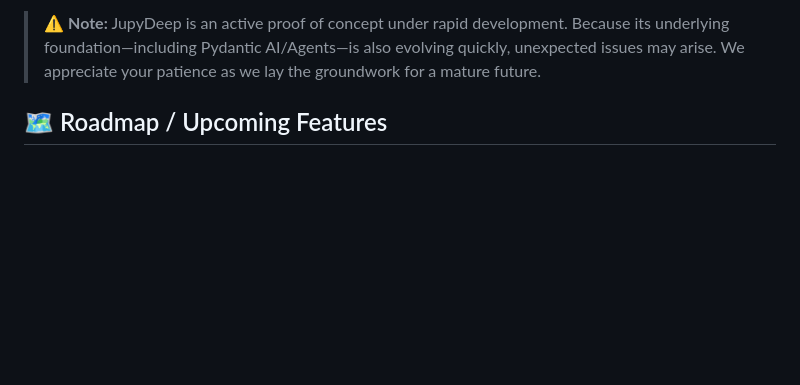
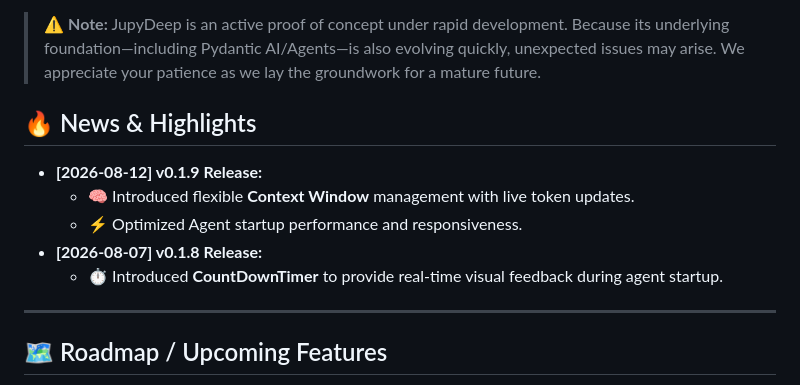
Before and after one commit to yezhenqing/jupydeep, a Markdown page: README.md, the part around the change. Drawn GitHub-style; blank space fills up the shorter version.

Commit message:
docs: update README with recent release highlights

```diff
--- a/README.md
+++ b/README.md
@@ -14,6 +14,16 @@
 JupyDeep bridges the gap between large language models and complex, high-performance data analysis workflows. By integrating an intelligent agent engine directly into the Jupyter ecosystem, it transforms your standard workspace into a reactive, collaborative, and AI-assisted environment. Crucially, instead of piping your Jupyter context to external third-party services, JupyDeep is designed to embed AI agents as native citizens within your local Jupyter environment. With it, you can configure diverse agents by simply binding them to specific MCP tools, custom skills, and a wide array of underlying features.
 
 > ⚠️ **Note:** JupyDeep is an active proof of concept under rapid development. Because its underlying foundation—including Pydantic AI/Agents—is also evolving quickly, unexpected issues may arise. We appreciate your patience as we lay the groundwork for a mature future.
+
+## 🔥 News & Highlights
+
+- **[2026-08-12] v0.1.9 Release:**
+  - 🧠 Introduced flexible **Context Window** management with live token updates.
+  - ⚡ Optimized Agent startup performance and responsiveness.
+- **[2026-08-07] v0.1.8 Release:**
+  - ⏱️ Introduced **CountDownTimer** to provide real-time visual feedback during agent startup.
+
+---
 
 ## 🗺️ Roadmap / Upcoming Features
 
```
